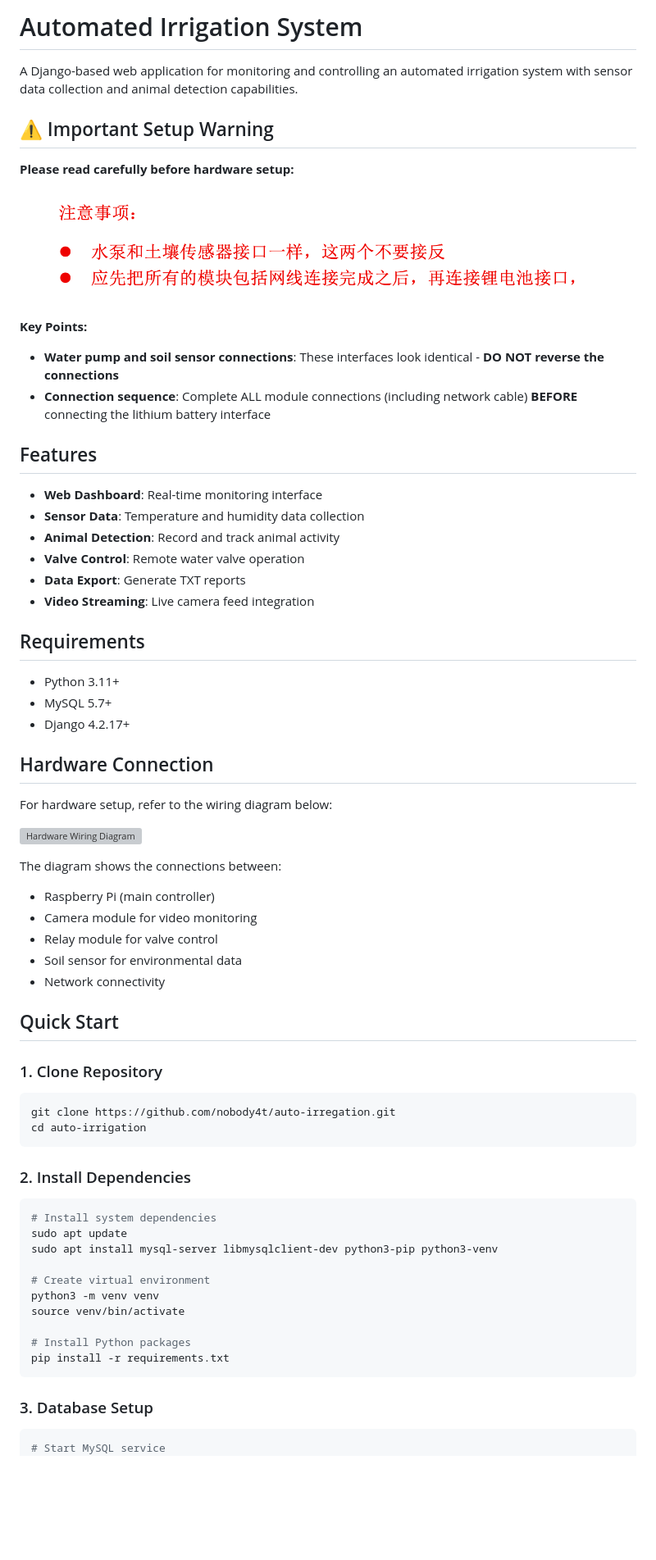
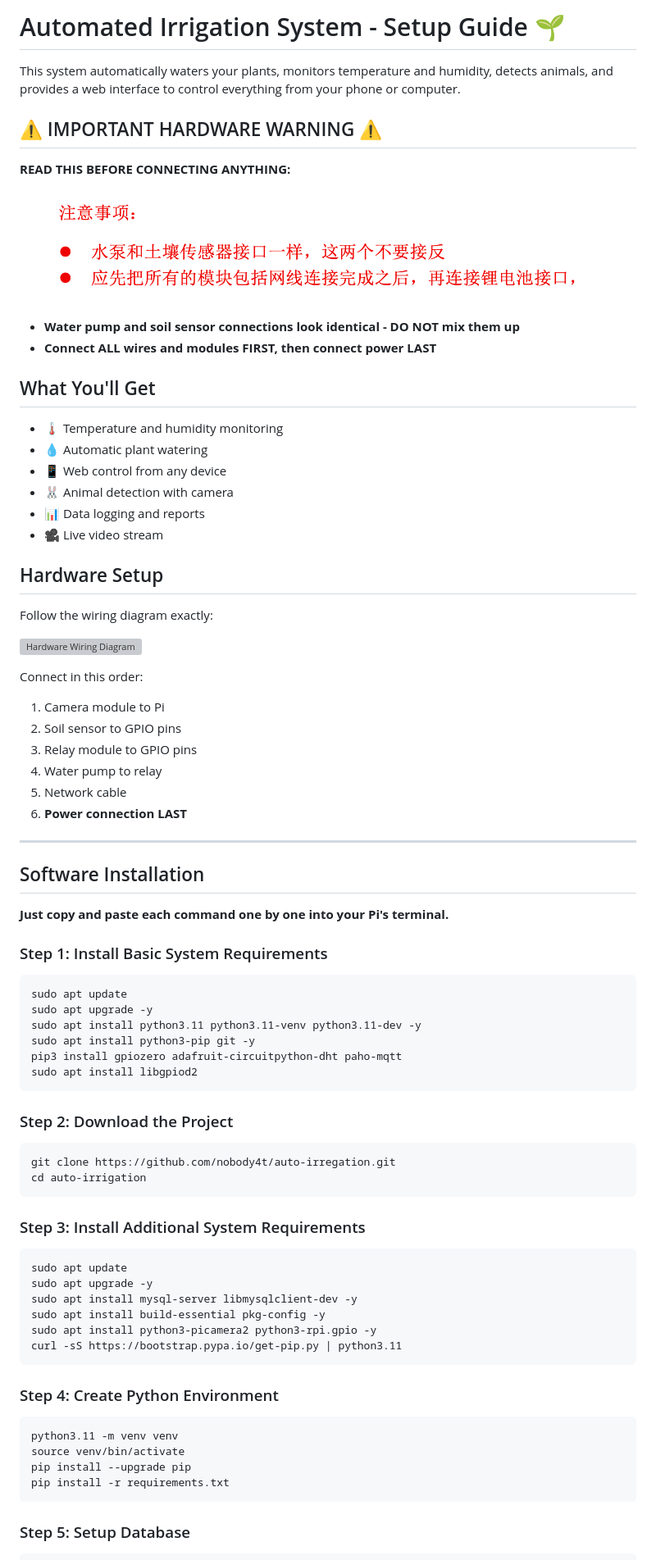
Before and after one commit to nobody4t/auto-irregation, a Markdown page: README.md, the part around the change printed below. Shown: that part at 82% size. Drawn GitHub-style; blank space fills up the shorter version; grey boxes are pictures that could not be loaded.

Commit message:
update readme for non-tech guys
Signed-off-by: nobody4t <xdragon007@gmail.com>

````diff
--- a/README.md
+++ b/README.md
@@ -1,68 +1,85 @@
-# Automated Irrigation System
+# Automated Irrigation System - Setup Guide 🌱
 
-A Django-based web application for monitoring and controlling an automated irrigation system with sensor data collection and animal detection capabilities.
+This system automatically waters your plants, monitors temperature and humidity, detects animals, and provides a web interface to control everything from your phone or computer.
 
-## ⚠️ Important Setup Warning
+## ⚠️ IMPORTANT HARDWARE WARNING ⚠️
 
-**Please read carefully before hardware setup:**
+**READ THIS BEFORE CONNECTING ANYTHING:**
 
 ![Setup Warning](attention.png)
 
-**Key Points:**
-- **Water pump and soil sensor connections**: These interfaces look identical - **DO NOT reverse the connections**
-- **Connection sequence**: Complete ALL module connections (including network cable) **BEFORE** connecting the lithium battery interface
+- **Water pump and soil sensor connections look identical - DO NOT mix them up**
+- **Connect ALL wires and modules FIRST, then connect power LAST**
 
-## Features
+## What You'll Get
 
-- **Web Dashboard**: Real-time monitoring interface
-- **Sensor Data**: Temperature and humidity data collection
-- **Animal Detection**: Record and track animal activity
-- **Valve Control**: Remote water valve operation
-- **Data Export**: Generate TXT reports
-- **Video Streaming**: Live camera feed integration
+- 🌡️ Temperature and humidity monitoring
+- 💧 Automatic plant watering
+- 📱 Web control from any device
+- 🐰 Animal detection with camera
+- 📊 Data logging and reports
+- 🎥 Live video stream
 
-## Requirements
+## Hardware Setup
 
-- Python 3.11+
-- MySQL 5.7+
-- Django 4.2.17+
-
-## Hardware Connection
-
-For hardware setup, refer to the wiring diagram below:
+Follow the wiring diagram exactly:
 
 ![Hardware Wiring Diagram](hardware.png)
 
-The diagram shows the connections between:
-- Raspberry Pi (main controller)
-- Camera module for video monitoring
-- Relay module for valve control
-- Soil sensor for environmental data
-- Network connectivity
+Connect in this order:
 
-## Quick Start
+1. Camera module to Pi
+2. Soil sensor to GPIO pins
+3. Relay module to GPIO pins
+4. Water pump to relay
+5. Network cable
+6. **Power connection LAST**
 
-### 1. Clone Repository
+---
+
+## Software Installation
+
+**Just copy and paste each command one by one into your Pi's terminal.**
+
+### Step 1: Install Basic System Requirements
+
+```bash
+sudo apt update
+sudo apt upgrade -y
+sudo apt install python3.11 python3.11-venv python3.11-dev -y
+sudo apt install python3-pip git -y
+pip3 install gpiozero adafruit-circuitpython-dht paho-mqtt
+sudo apt install libgpiod2
+```
+
+### Step 2: Download the Project
+
 ```bash
 git clone https://github.com/nobody4t/auto-irregation.git
 cd auto-irrigation
 ```
 
-### 2. Install Dependencies
+### Step 3: Install Additional System Requirements
+
 ```bash
-# Install system dependencies
 sudo apt update
-sudo apt install mysql-server libmysqlclient-dev python3-pip python3-venv
+sudo apt upgrade -y
+sudo apt install mysql-server libmysqlclient-dev -y
+sudo apt install build-essential pkg-config -y
+sudo apt install python3-picamera2 python3-rpi.gpio -y
+curl -sS https://bootstrap.pypa.io/get-pip.py | python3.11
+```
 
-# Create virtual environment
-python3 -m venv venv
+### Step 4: Create Python Environment
+
+```bash
+python3.11 -m venv venv
 source venv/bin/activate
-
-# Install Python packages
+pip install --upgrade pip
 pip install -r requirements.txt
 ```
 
-### 3. Database Setup
+### Step 5: Setup Database
+
 ```bash
-# Start MySQL service
 sudo systemctl start mysql
````
Also changed, not shown: other parts of README.md (+138 -149 lines).
